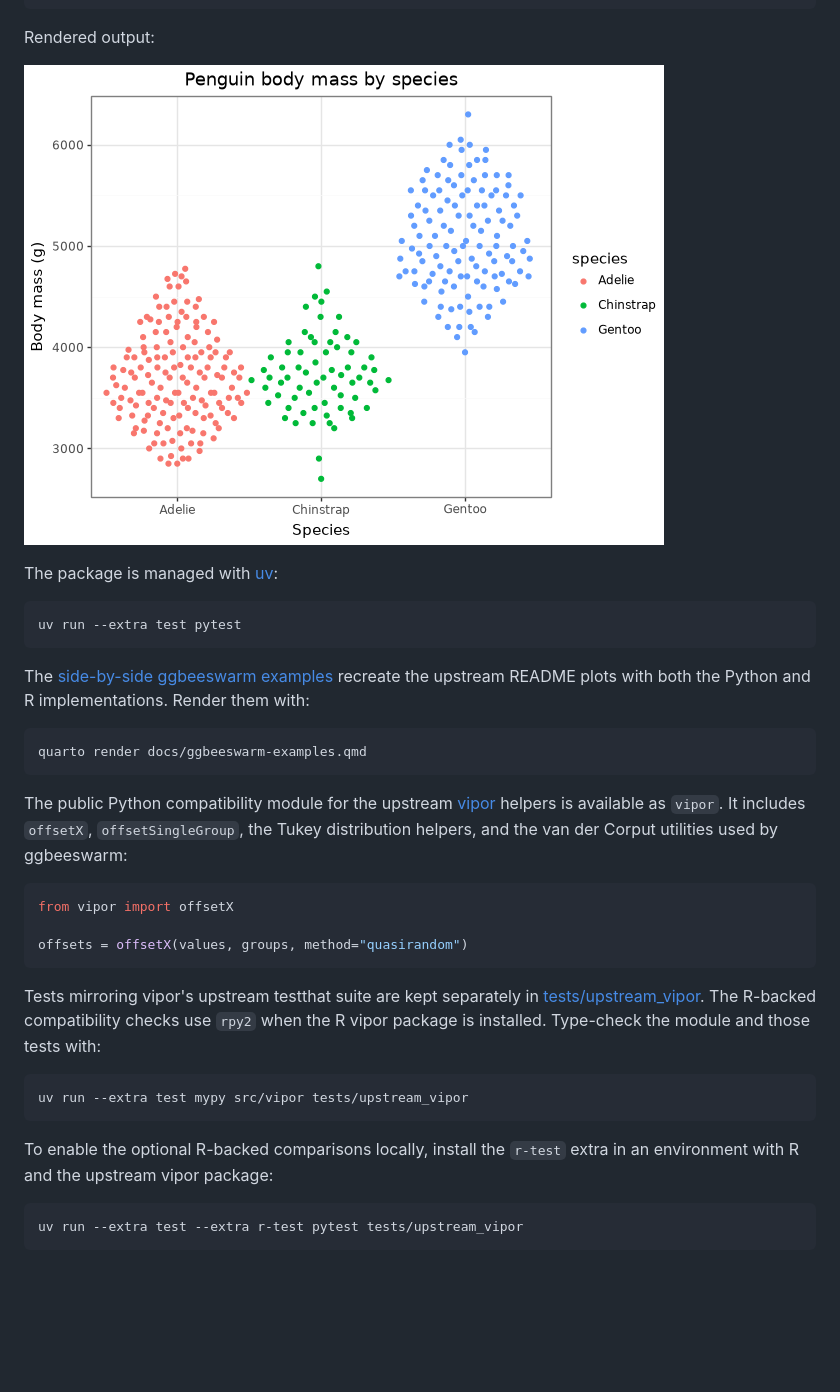
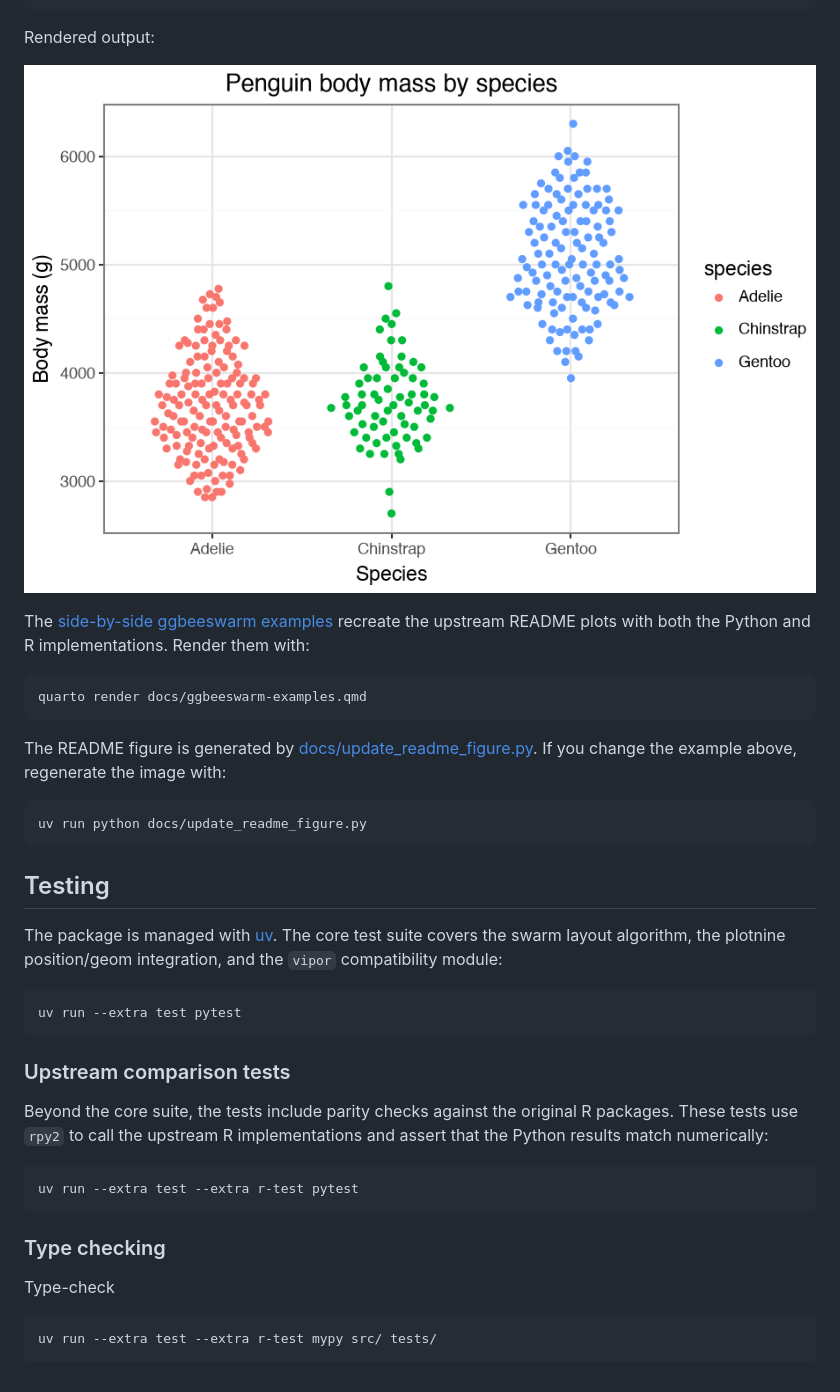
Before and after one commit to ccwang002/p9beeswarm, a Markdown page: README.md, the part around the change. GitHub-like rendering; pictures changed too: docs/penguins-beeswarm.png; blank space fills up the shorter version.

Commit message:
docs: add README figure script and upstream comparison test summary
Add docs/update_readme_figure.py to regenerate docs/penguins-beeswarm.png
from the README example, and regenerate the figure with it. Expand the
README's vipor section to describe the full compatibility API, and add a
Testing section summarizing the upstream comparison suites (vipor
testthat mirror, rpy2 parity against ggbeeswarm/vipor/beeswarm, and the
swarmx oracle).

````diff
--- a/README.md
+++ b/README.md
@@ -24,12 +24,6 @@ Rendered output:
 
 ![Penguin body mass beeswarm plot](docs/penguins-beeswarm.png)
 
-The package is managed with [uv](https://docs.astral.sh/uv/):
-
-```sh
-uv run --extra test pytest
-```
-
 The [side-by-side ggbeeswarm examples](docs/ggbeeswarm-examples.qmd) recreate
 the upstream README plots with both the Python and R implementations. Render
 them with:
@@ -38,29 +32,38 @@ them with:
 quarto render docs/ggbeeswarm-examples.qmd
 ```
 
-The public Python compatibility module for the upstream
-[vipor](https://github.com/sherrillmix/vipor) helpers is available as
-`vipor`. It includes `offsetX`, `offsetSingleGroup`, the Tukey distribution
-helpers, and the van der Corput utilities used by ggbeeswarm:
+The README figure is generated by [docs/update_readme_figure.py](docs/update_readme_figure.py).
+If you change the example above, regenerate the image with:
 
-```python
-from vipor import offsetX
-
-offsets = offsetX(values, groups, method="quasirandom")
+```sh
+uv run python docs/update_readme_figure.py
 ```
 
-Tests mirroring vipor's upstream testthat suite are kept separately in
-[tests/upstream_vipor](tests/upstream_vipor). The R-backed compatibility
-checks use `rpy2` when the R vipor package is installed. Type-check the module
-and those tests with:
+## Testing
+
+The package is managed with [uv](https://docs.astral.sh/uv/). The core test
+suite covers the swarm layout algorithm, the plotnine position/geom
+integration, and the `vipor` compatibility module:
 
 ```sh
-uv run --extra test mypy src/vipor tests/upstream_vipor
+uv run --extra test pytest
 ```
 
-To enable the optional R-backed comparisons locally, install the `r-test`
-extra in an environment with R and the upstream vipor package:
+### Upstream comparison tests
+
+Beyond the core suite, the tests include parity checks against the original R packages.
+These tests use `rpy2` to call the upstream R implementations and
+assert that the Python results match numerically:
 
 ```sh
-uv run --extra test --extra r-test pytest tests/upstream_vipor
+uv run --extra test --extra r-test pytest
 ```
+
+
+### Type checking
+
+Type-check
+
+```sh
+uv run --extra test --extra r-test mypy src/ tests/
+```
````
Also changed, not shown: 1 other file.
